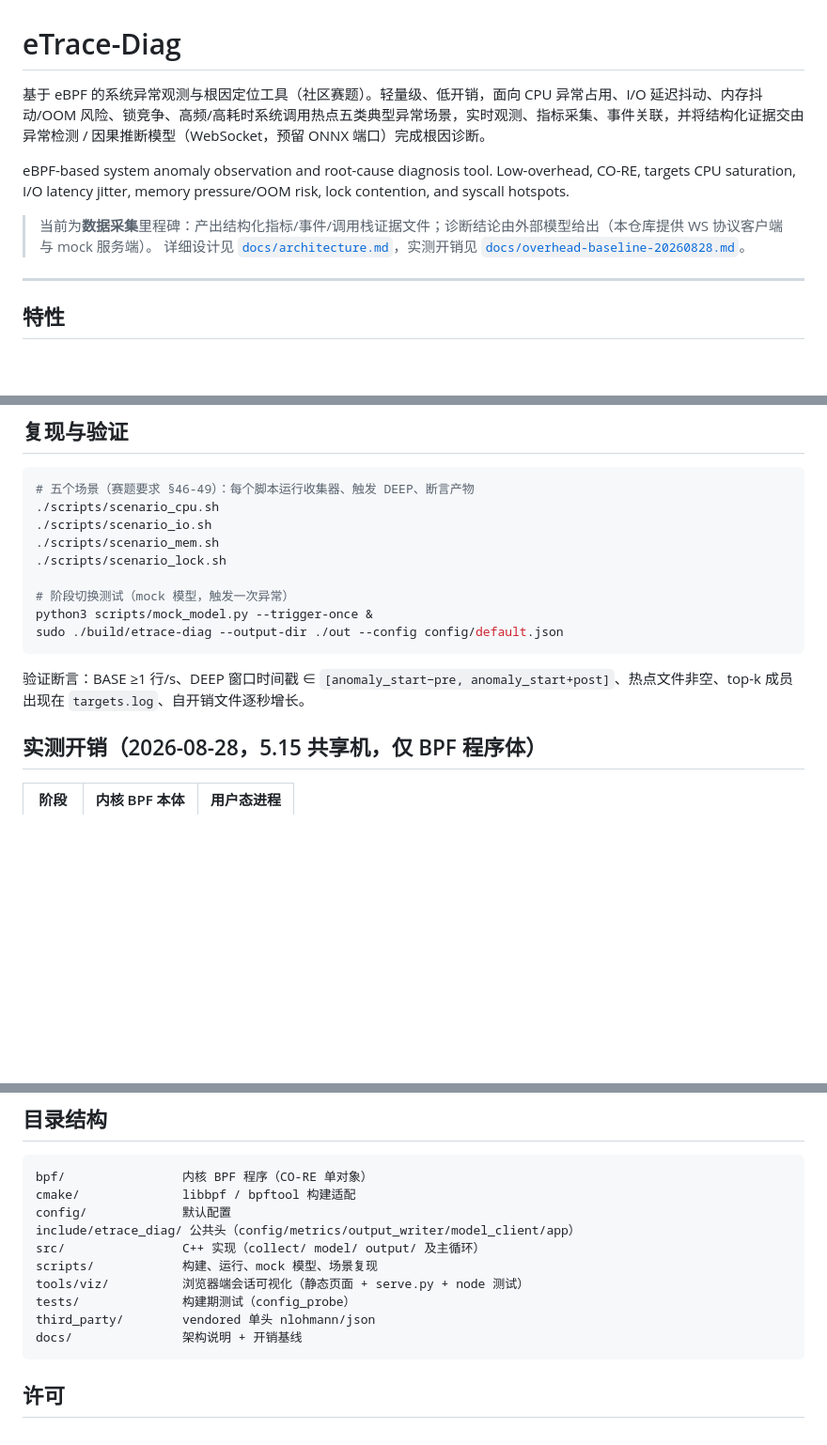
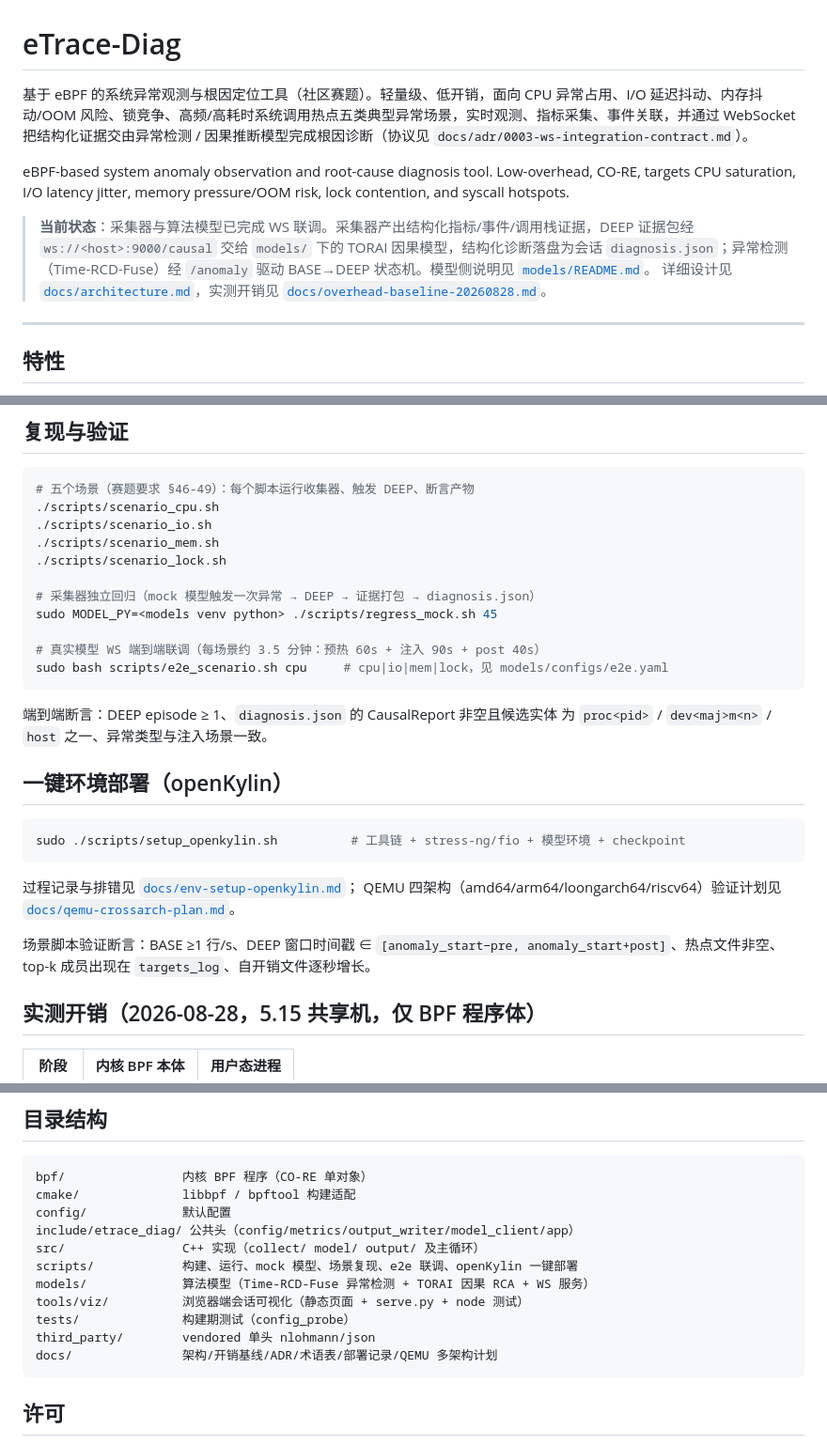
Before and after one commit to alany-dev/eTrace-Diag, a Markdown page: README.md, 3 parts joined by grey strips. Shown at 94% size. GitHub-like rendering; blank space fills up the shorter version.

Commit message:
docs: final-integration README (WS 联调状态、e2e/部署脚本、models 子目录)

````diff
--- a/README.md
+++ b/README.md
@@ -1,10 +1,10 @@
 # eTrace-Diag
 
-基于 eBPF 的系统异常观测与根因定位工具（社区赛题）。轻量级、低开销，面向 CPU 异常占用、I/O 延迟抖动、内存抖动/OOM 风险、锁竞争、高频/高耗时系统调用热点五类典型异常场景，实时观测、指标采集、事件关联，并将结构化证据交由异常检测 / 因果推断模型（WebSocket，预留 ONNX 端口）完成根因诊断。
+基于 eBPF 的系统异常观测与根因定位工具（社区赛题）。轻量级、低开销，面向 CPU 异常占用、I/O 延迟抖动、内存抖动/OOM 风险、锁竞争、高频/高耗时系统调用热点五类典型异常场景，实时观测、指标采集、事件关联，并通过 WebSocket 把结构化证据交由异常检测 / 因果推断模型完成根因诊断（协议见 `docs/adr/0003-ws-integration-contract.md`）。
 
 eBPF-based system anomaly observation and root-cause diagnosis tool. Low-overhead, CO-RE, targets CPU saturation, I/O latency jitter, memory pressure/OOM risk, lock contention, and syscall hotspots.
 
-> 当前为**数据采集**里程碑：产出结构化指标/事件/调用栈证据文件；诊断结论由外部模型给出（本仓库提供 WS 协议客户端与 mock 服务端）。
+> **当前状态**：采集器与算法模型已完成 WS 联调。采集器产出结构化指标/事件/调用栈证据，DEEP 证据包经 `ws://<host>:9000/causal` 交给 `models/` 下的 TORAI 因果模型，结构化诊断落盘为会话 `diagnosis.json`；异常检测（Time-RCD-Fuse）经 `/anomaly` 驱动 BASE→DEEP 状态机。模型侧说明见 [`models/README.md`](models/README.md)。
 > 详细设计见 [`docs/architecture.md`](docs/architecture.md)，实测开销见 [`docs/overhead-baseline-20260828.md`](docs/overhead-baseline-20260828.md)。
 
 ---
@@ -119,12 +119,27 @@ python3 tools/viz/serve.py --port 9000 --out /data/runs   # 自定义端口与
 ./scripts/scenario_mem.sh
 ./scripts/scenario_lock.sh
 
-# 阶段切换测试（mock 模型，触发一次异常）
-python3 scripts/mock_model.py --trigger-once &
-sudo ./build/etrace-diag --output-dir ./out --config config/default.json
+# 采集器独立回归（mock 模型触发一次异常 → DEEP → 证据打包 → diagnosis.json）
+sudo MODEL_PY=<models venv python> ./scripts/regress_mock.sh 45
+
+# 真实模型 WS 端到端联调（每场景约 3.5 分钟：预热 60s + 注入 90s + post 40s）
+sudo bash scripts/e2e_scenario.sh cpu     # cpu|io|mem|lock，见 models/configs/e2e.yaml
 ```
 
-验证断言：BASE ≥1 行/s、DEEP 窗口时间戳 ∈ `[anomaly_start−pre, anomaly_start+post]`、热点文件非空、top-k 成员出现在 `targets.log`、自开销文件逐秒增长。
+端到端断言：DEEP episode ≥ 1、`diagnosis.json` 的 CausalReport 非空且候选实体
+为 `proc<pid>` / `dev<maj>m<n>` / `host` 之一、异常类型与注入场景一致。
+
+## 一键环境部署（openKylin）
+
+```bash
+sudo ./scripts/setup_openkylin.sh          # 工具链 + stress-ng/fio + 模型环境 + checkpoint
+```
+
+过程记录与排错见 [`docs/env-setup-openkylin.md`](docs/env-setup-openkylin.md)；
+QEMU 四架构（amd64/arm64/loongarch64/riscv64）验证计划见
+[`docs/qemu-crossarch-plan.md`](docs/qemu-crossarch-plan.md)。
+
+场景脚本验证断言：BASE ≥1 行/s、DEEP 窗口时间戳 ∈ `[anomaly_start−pre, anomaly_start+post]`、热点文件非空、top-k 成员出现在 `targets_log`、自开销文件逐秒增长。
 
 ## 实测开销（2026-08-28，5.15 共享机，仅 BPF 程序体）
 
@@ -150,11 +165,12 @@ cmake/              libbpf / bpftool 构建适配
 config/             默认配置
 include/etrace_diag/ 公共头（config/metrics/output_writer/model_client/app）
 src/                C++ 实现（collect/ model/ output/ 及主循环）
-scripts/            构建、运行、mock 模型、场景复现
+scripts/            构建、运行、mock 模型、场景复现、e2e 联调、openKylin 一键部署
+models/             算法模型（Time-RCD-Fuse 异常检测 + TORAI 因果 RCA + WS 服务）
 tools/viz/          浏览器端会话可视化（静态页面 + serve.py + node 测试）
 tests/              构建期测试（config_probe）
 third_party/        vendored 单头 nlohmann/json
-docs/               架构说明 + 开销基线
+docs/               架构/开销基线/ADR/术语表/部署记录/QEMU 多架构计划
 ```
 
 ## 许可
````
